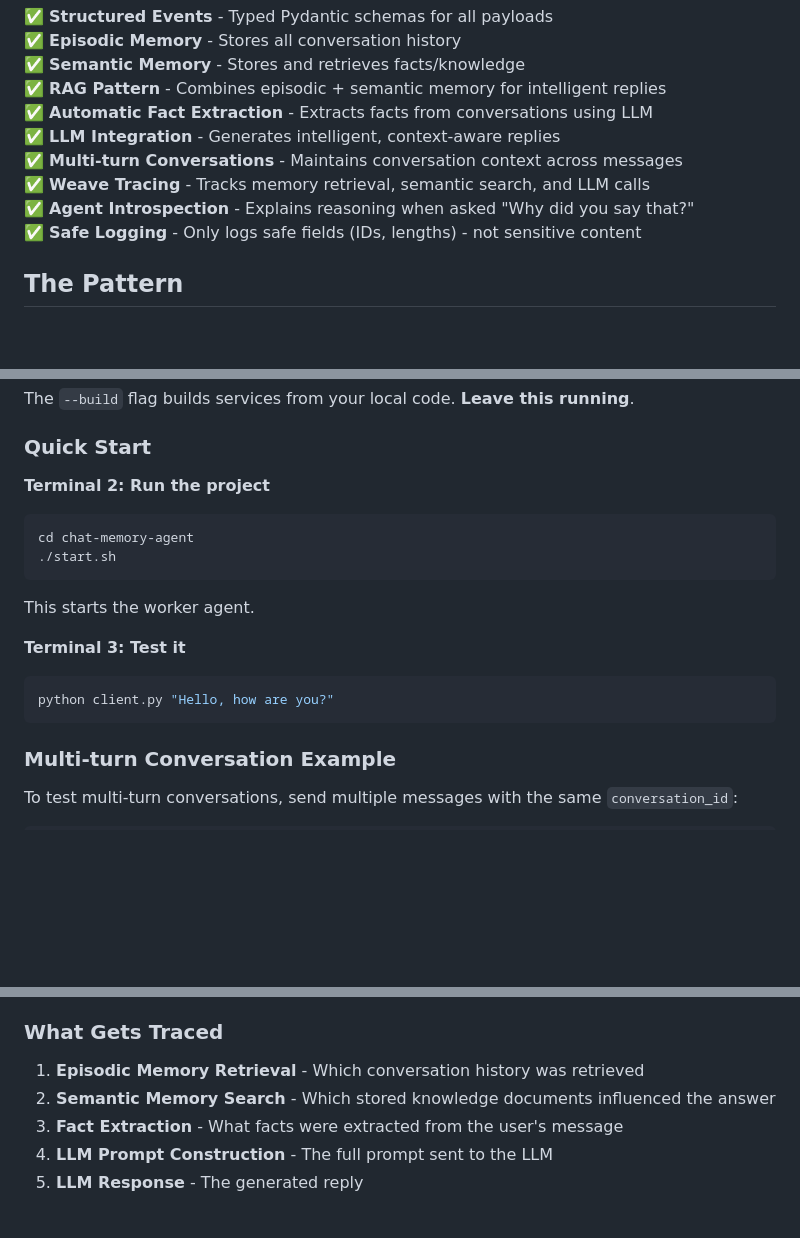
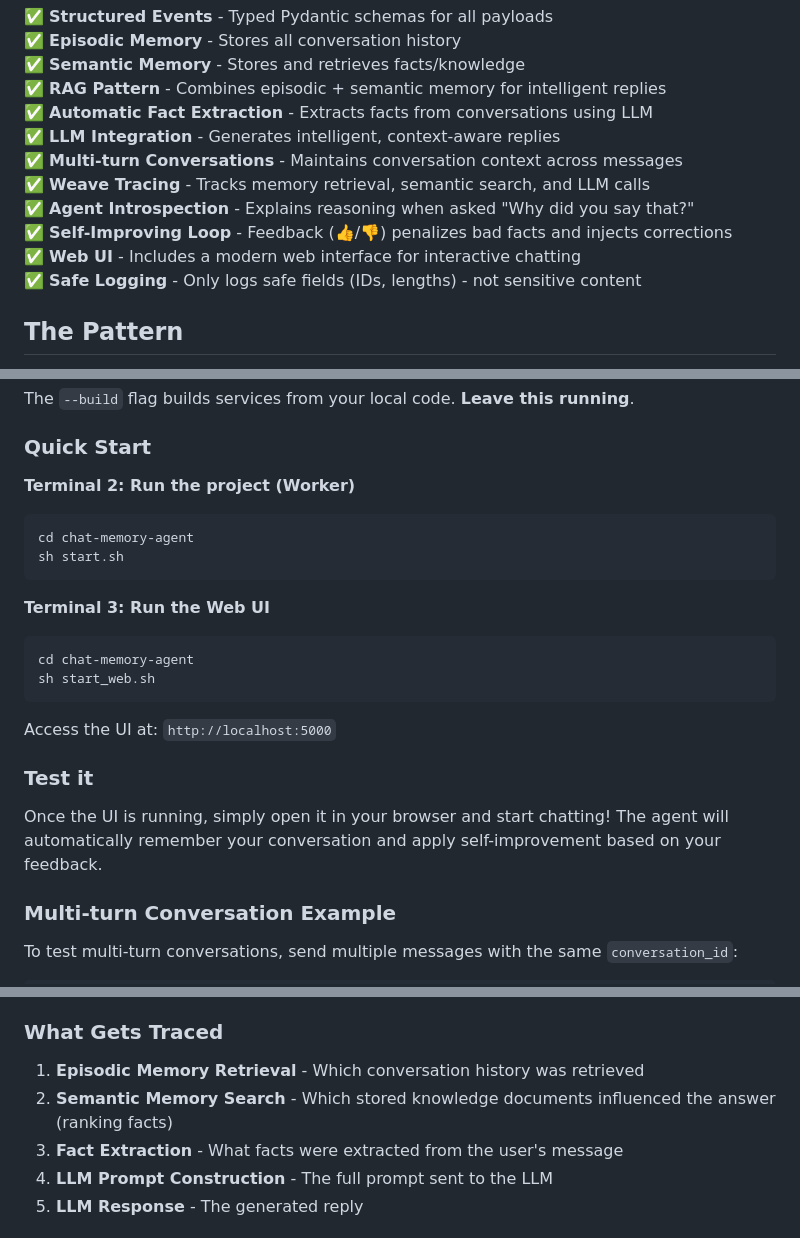
Before and after one commit to siyabhadoria/smartchat, a Markdown page: README.md, 3 parts joined by grey strips. GitHub-like rendering; blank space fills up the shorter version.

Commit message:
docs: update testing and quickstart for Web UI and feedback loop

````diff
--- a/README.md
+++ b/README.md
@@ -28,6 +28,8 @@
 ✅ **Multi-turn Conversations** - Maintains conversation context across messages
 ✅ **Weave Tracing** - Tracks memory retrieval, semantic search, and LLM calls
 ✅ **Agent Introspection** - Explains reasoning when asked "Why did you say that?"
+✅ **Self-Improving Loop** - Feedback (👍/👎) penalizes bad facts and injects corrections
+✅ **Web UI** - Includes a modern web interface for interactive chatting
 ✅ **Safe Logging** - Only logs safe fields (IDs, lengths) - not sensitive content
 
 ## The Pattern
@@ -173,20 +175,26 @@ The `--build` flag builds services from your local code. **Leave this running**.
 
 ### Quick Start
 
-**Terminal 2: Run the project**
+**Terminal 2: Run the project (Worker)**
 
 ```bash
 cd chat-memory-agent
-./start.sh
+sh start.sh
 ```
 
-This starts the worker agent.
-
-**Terminal 3: Test it**
+**Terminal 3: Run the Web UI**
 
 ```bash
-python client.py "Hello, how are you?"
+cd chat-memory-agent
+sh start_web.sh
 ```
+
+Access the UI at: `http://localhost:5000`
+
+### Test it
+
+Once the UI is running, simply open it in your browser and start chatting!
+The agent will automatically remember your conversation and apply self-improvement based on your feedback.
 
 ### Multi-turn Conversation Example
 
@@ -355,7 +363,7 @@ This agent uses [Weave](https://docs.wandb.ai/weave/quickstart) to trace all ste
 ### What Gets Traced
 
 1. **Episodic Memory Retrieval** - Which conversation history was retrieved
-2. **Semantic Memory Search** - Which stored knowledge documents influenced the answer
+2. **Semantic Memory Search** - Which stored knowledge documents influenced the answer (ranking facts)
 3. **Fact Extraction** - What facts were extracted from the user's message
 4. **LLM Prompt Construction** - The full prompt sent to the LLM
 5. **LLM Response** - The generated reply
````
Also changed, not shown: HOW_TO_TEST.md (+40 -75 lines), QUICKSTART.md (+15 -4 lines).
